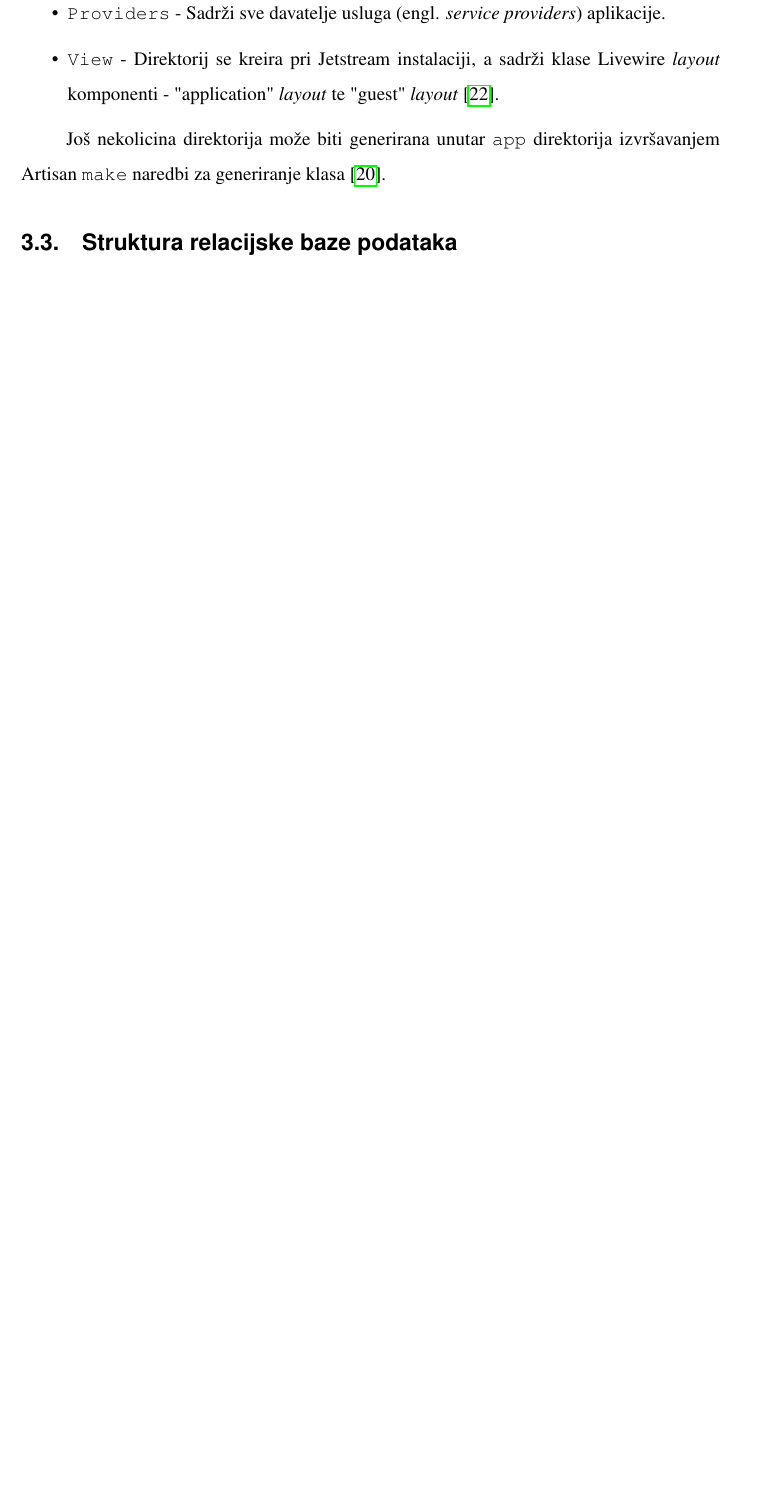
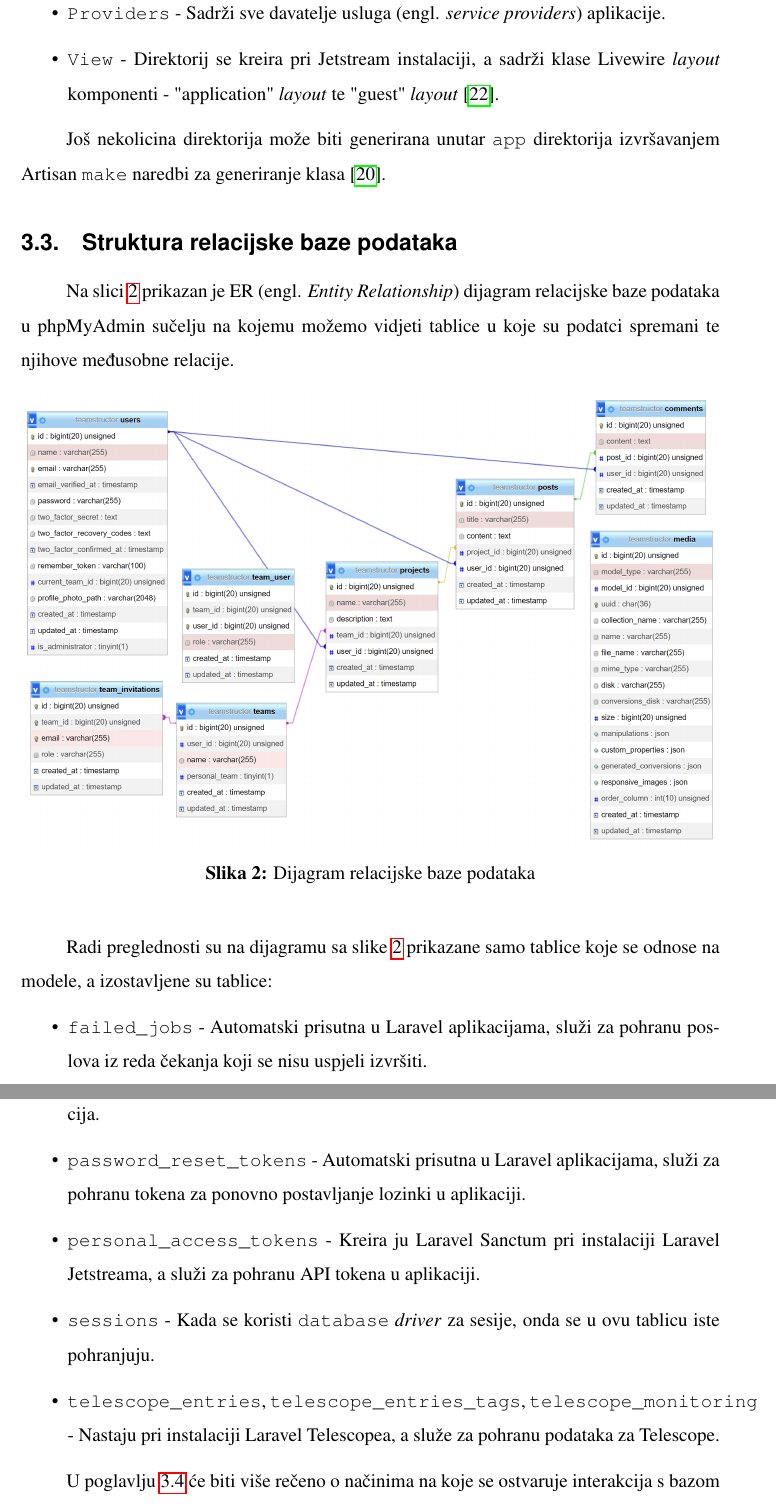
Before and after one commit to anamarijapapic/teamstructor-docs, a LaTeX document (papic_zavrsni.tex, which reads 04_implementation.tex): part of page 15 of 22 before the commit and two parts of pages 15 and 16 of 23 after it, the two joined at a grey line, cut so that both start at the same text, the shorter picture padded with empty space. Compiled offline with pdfLaTeX.

Commit message:
Implementation description
Relational database structure

```diff
--- a/04_implementation.tex
+++ b/04_implementation.tex
@@ -100,5 +100,24 @@ Možemo vidjeti da se \texttt{app} direktorij sastoji od sljedećih poddirektori
 Još nekolicina direktorija može biti generirana unutar \texttt{app} direktorija izvršavanjem Artisan \texttt{make} naredbi za generiranje klasa~\cite{structure}.
 
 \subsection{Struktura relacijske baze podataka}
+Na slici~\ref{fig:erDiagram} prikazan je ER (engl. \textit{Entity Relationship}) dijagram relacijske baze podataka u phpMyAdmin sučelju na kojemu možemo vidjeti tablice u koje su podatci spremani te njihove međusobne relacije.
+\begin{figure}[H]
+	\includegraphics[width=1\linewidth,clip=]{assets/db-er-diagram.png}
+	\centering
+	\caption{Dijagram relacijske baze podataka}
+	\label{fig:erDiagram}
+\end{figure}
+
+Radi preglednosti su na dijagramu sa slike~\ref{fig:erDiagram} prikazane samo tablice koje se odnose na modele, a izostavljene su tablice:
+\begin{itemize}
+\item \texttt{failed\_jobs} - Automatski prisutna u Laravel aplikacijama, služi za pohranu poslova iz reda čekanja koji se nisu uspjeli izvršiti.
+\item \texttt{migrations} - Automatski prisutna u Laravel aplikacijama, služi za pohranu migracija.
+\item \texttt{password\_reset\_tokens} - Automatski prisutna u Laravel aplikacijama, služi za pohranu tokena za ponovno postavljanje lozinki u aplikaciji.
+\item \texttt{personal\_access\_tokens} - Kreira ju Laravel Sanctum pri instalaciji Laravel Jetstreama, a služi za pohranu API tokena u aplikaciji.
+\item \texttt{sessions} - Kada se koristi \texttt{database} \textit{driver} za sesije, onda se u ovu tablicu iste pohranjuju.
+\item \texttt{telescope\_entries}, \texttt{telescope\_entries\_tags}, \texttt{telescope\_monitoring} - Nastaju pri instalaciji Laravel Telescopea, a služe za pohranu podataka za Telescope.
+\end{itemize}
+
+U poglavlju~\ref{subsubsection:dbInteraction} će biti više rečeno o načinima na koje se ostvaruje interakcija s bazom podataka te o samim modelima i relacijama.
 
 \subsection{Interakcija s bazom podataka}
```
Also changed, not shown: assets/db-er-diagram.png (added), papic_zavrsni.pdf, 04_implementation.tex (1 more changed lines).
